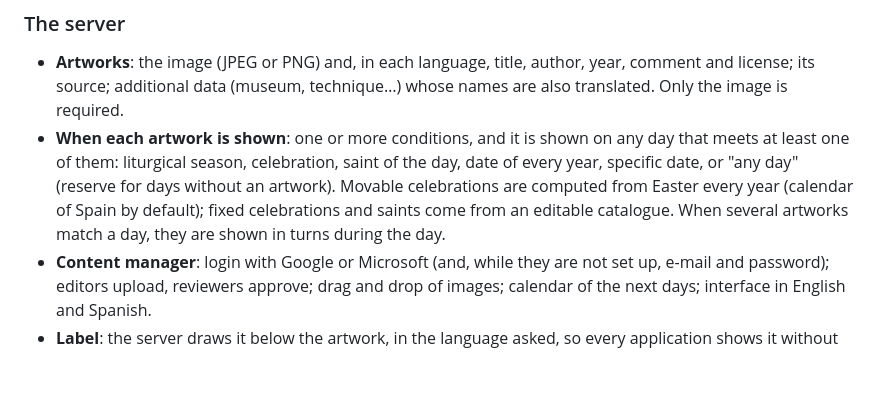
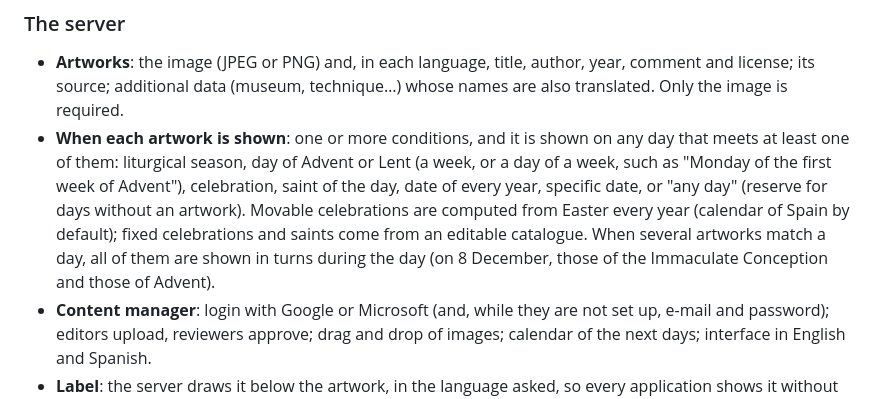
Before and after one commit to LuisLlana/catholic_background, a Markdown page: README.md, the part around the change. Drawn GitHub-style; blank space fills up the shorter version.

Commit message:
README: days of Advent and Lent as a condition
Co-Authored-By: Claude Opus 5.5 <noreply@anthropic.com>
Claude-Session: https://claude.ai/code/session_01Bt7ntAQb8SAJefTAhJSkAk

```diff
--- a/README.md
+++ b/README.md
@@ -47,11 +47,13 @@ Each project is a git subtree of this repository, with its own README:
   comment and license; its source; additional data (museum, technique…) whose names
   are also translated. Only the image is required.
 - **When each artwork is shown**: one or more conditions, and it is shown on any day
-  that meets at least one of them: liturgical season, celebration, saint of the day,
-  date of every year, specific date, or "any day" (reserve for days without an
-  artwork). Movable celebrations are computed from Easter every year (calendar of
+  that meets at least one of them: liturgical season, day of Advent or Lent (a week,
+  or a day of a week, such as "Monday of the first week of Advent"), celebration,
+  saint of the day, date of every year, specific date, or "any day" (reserve for days
+  without an artwork). Movable celebrations are computed from Easter every year (calendar of
   Spain by default); fixed celebrations and saints come from an editable catalogue.
-  When several artworks match a day, they are shown in turns during the day.
+  When several artworks match a day, all of them are shown in turns during the day
+  (on 8 December, those of the Immaculate Conception and those of Advent).
 - **Content manager**: login with Google or Microsoft (and, while they are not set
   up, e-mail and password); editors upload, reviewers approve; drag and drop of
   images; calendar of the next days; interface in English and Spanish.
```
